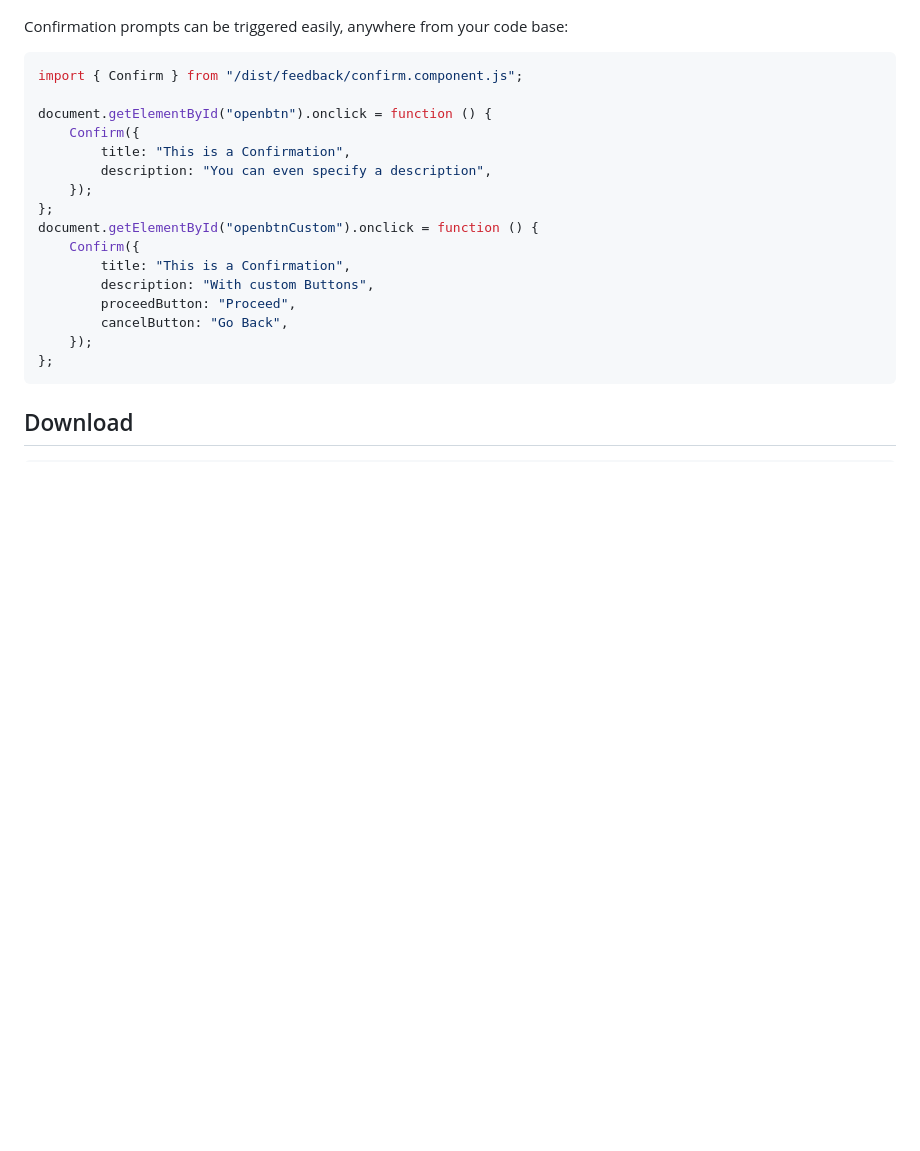
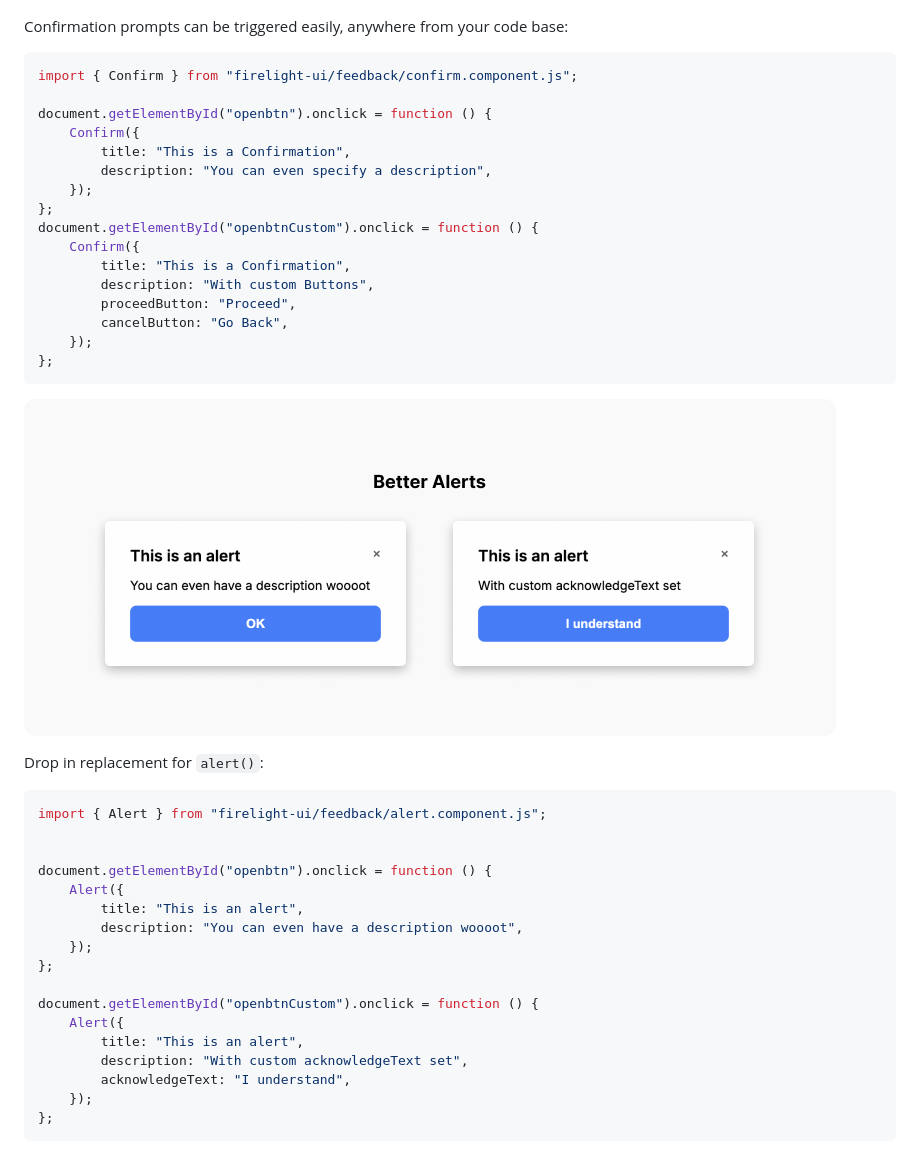
Before and after one commit to kvizdos/firelight-ui, a Markdown page: README.md, the part around the change printed below. Rendered like a GitHub page; pictures changed too: readme_assets/Alerts.png (added); blank space fills up the shorter version.

````diff
--- a/README.md
+++ b/README.md
@@ -21,7 +27,7 @@ A beautiful Web Component (Lit) library
 Confirmation prompts can be triggered easily, anywhere from your code base:
 
 ```js
-import { Confirm } from "/dist/feedback/confirm.component.js";
+import { Confirm } from "firelight-ui/feedback/confirm.component.js";
 
 document.getElementById("openbtn").onclick = function () {
     Confirm({
@@ -39,6 +45,26 @@ document.getElementById("openbtnCustom").onclick = function () {
 };
 ```
 
-## Download
+![Firelight Alerts](https://github.com/kvizdos/firelight-ui/blob/main/readme_assets/Alerts.png?raw=true)
 
+Drop in replacement for `alert()`:
+
+```js
+import { Alert } from "firelight-ui/feedback/alert.component.js";
+
+
+document.getElementById("openbtn").onclick = function () {
+    Alert({
+        title: "This is an alert",
+        description: "You can even have a description woooot",
+    });
+};
+
+document.getElementById("openbtnCustom").onclick = function () {
+    Alert({
+        title: "This is an alert",
+        description: "With custom acknowledgeText set",
+        acknowledgeText: "I understand",
+    });
+};
 ```
````
Also changed, not shown: other parts of README.md (+46 -1 lines), readme_assets/Prompts.png (added).
